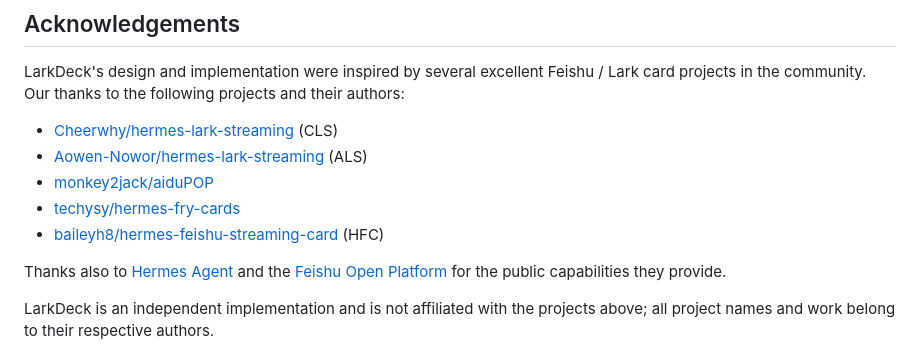
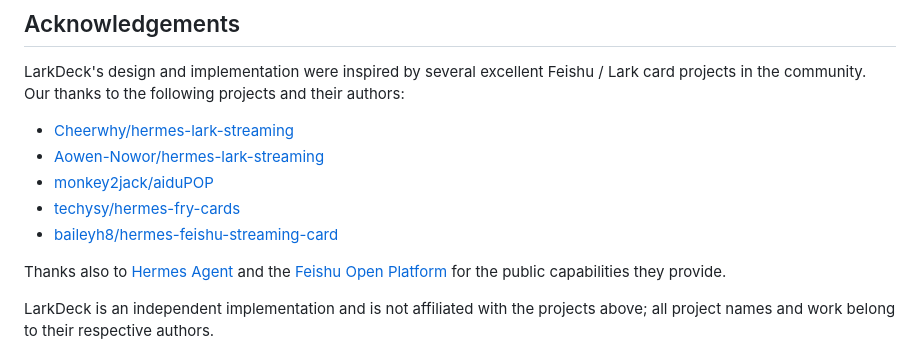
Before and after one commit to zayn-0101/LarkDeck, a Markdown page: README.en.md, the part around the change. Rendered like a GitHub page.

```diff
--- a/README.en.md
+++ b/README.en.md
@@ -117,11 +117,11 @@ See [Commands](docs/guide/commands.md).
 
 LarkDeck's design and implementation were inspired by several excellent Feishu / Lark card projects in the community. Our thanks to the following projects and their authors:
 
-- [Cheerwhy/hermes-lark-streaming](https://github.com/Cheerwhy/hermes-lark-streaming) (CLS)
-- [Aowen-Nowor/hermes-lark-streaming](https://github.com/Aowen-Nowor/hermes-lark-streaming) (ALS)
+- [Cheerwhy/hermes-lark-streaming](https://github.com/Cheerwhy/hermes-lark-streaming)
+- [Aowen-Nowor/hermes-lark-streaming](https://github.com/Aowen-Nowor/hermes-lark-streaming)
 - [monkey2jack/aiduPOP](https://github.com/monkey2jack/aiduPOP)
 - [techysy/hermes-fry-cards](https://github.com/techysy/hermes-fry-cards)
-- [baileyh8/hermes-feishu-streaming-card](https://github.com/baileyh8/hermes-feishu-streaming-card) (HFC)
+- [baileyh8/hermes-feishu-streaming-card](https://github.com/baileyh8/hermes-feishu-streaming-card)
 
 Thanks also to [Hermes Agent](https://github.com/NousResearch/hermes-agent) and the [Feishu Open Platform](https://open.feishu.cn/) for the public capabilities they provide.
 
```
Also changed, not shown: README.md (+3 -3 lines).
